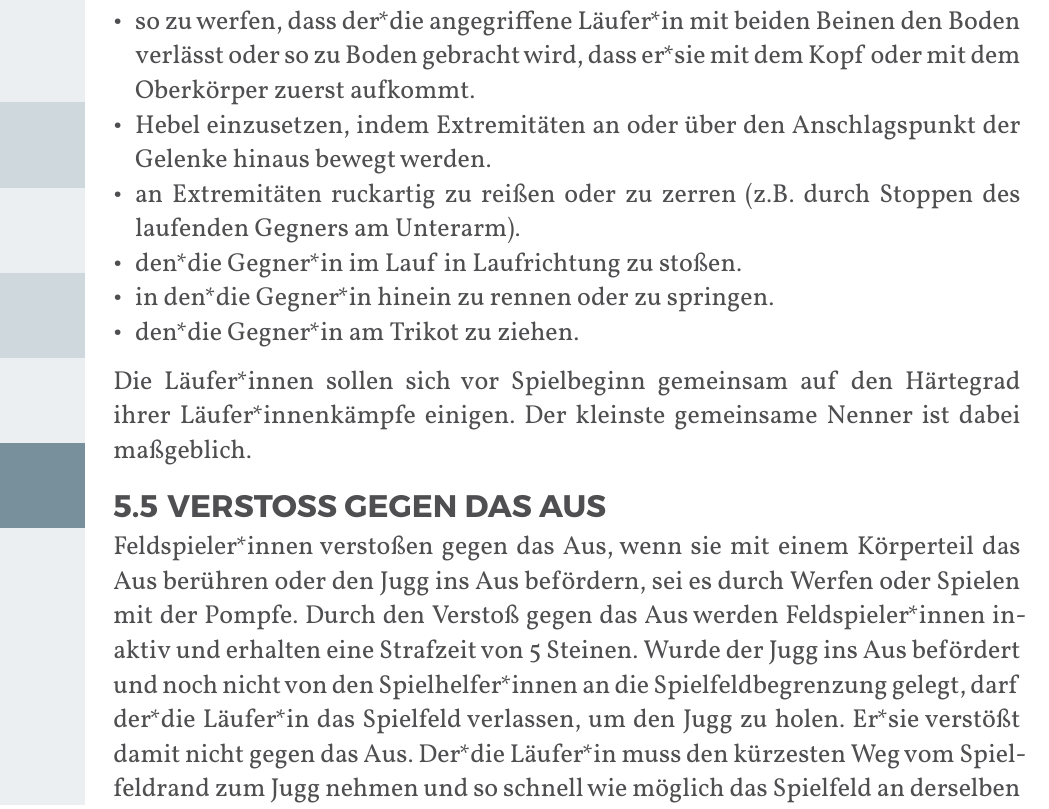
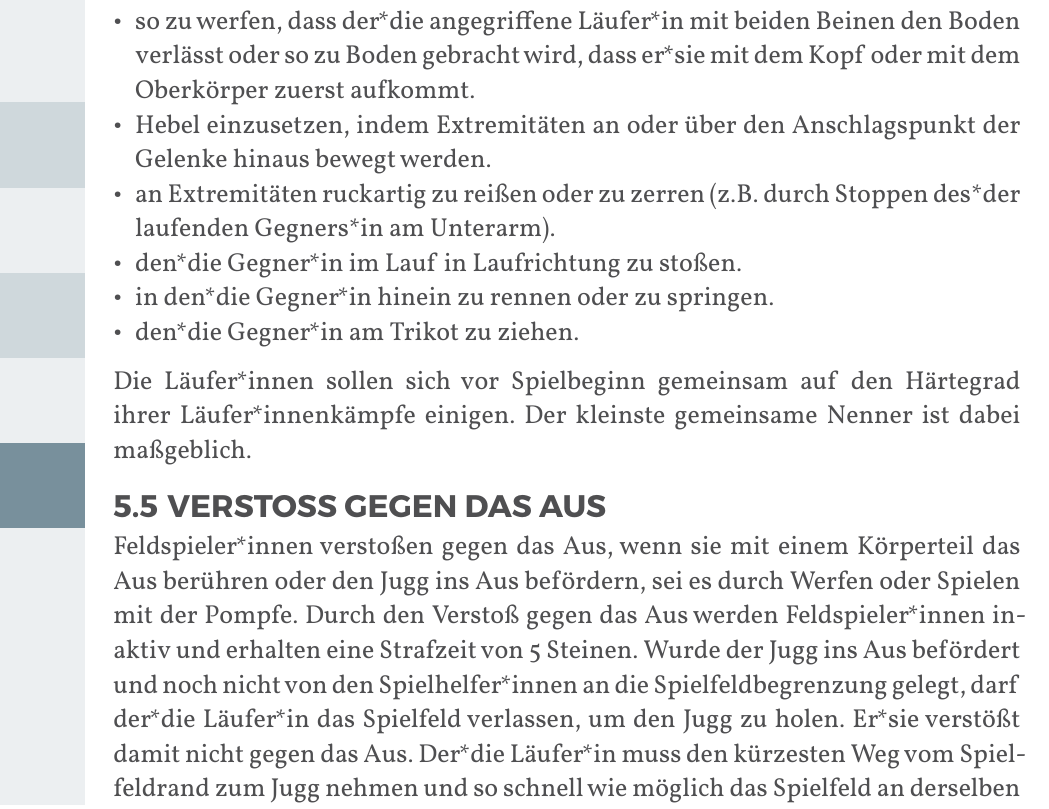
Before and after one commit to JuggerGermany/Regelwerk, a Typst document (typst/regelwerk.typ, which reads typst/regeln/lauferkampf.typ): part of page 26 of 35, cut so that both start at the same text. Compiled offline with Typst 0.15.

Commit message:
gendern im laufikampf

```diff
--- a/typst/regeln/lauferkampf.typ
+++ b/typst/regeln/lauferkampf.typ
@@ -10,7 +10,7 @@ Läufer*innen ist es im Läufer*innenkampf verboten:
 - den*die Gegner*in zu schlagen oder zu treten oder ihn außerhalb der Angriffsfläche anzugreifen.
 - so zu werfen, dass der*die angegriffene Läufer*in mit beiden Beinen den Boden verlässt oder so zu Boden gebracht wird, dass er*sie mit dem Kopf oder mit dem Oberkörper zuerst aufkommt.
 - Hebel einzusetzen, indem Extremitäten an oder über den Anschlagspunkt der Gelenke hinaus bewegt werden.
-- an Extremitäten ruckartig zu reißen oder zu zerren (z.B. durch Stoppen des laufenden Gegners am Unterarm).
+- an Extremitäten ruckartig zu reißen oder zu zerren (z.B. durch Stoppen des*der laufenden Gegners*in am Unterarm).
 - den*die Gegner*in im Lauf in Laufrichtung zu stoßen.
 - in den*die Gegner*in hinein zu rennen oder zu springen.
 - den*die Gegner*in am Trikot zu ziehen.
```
